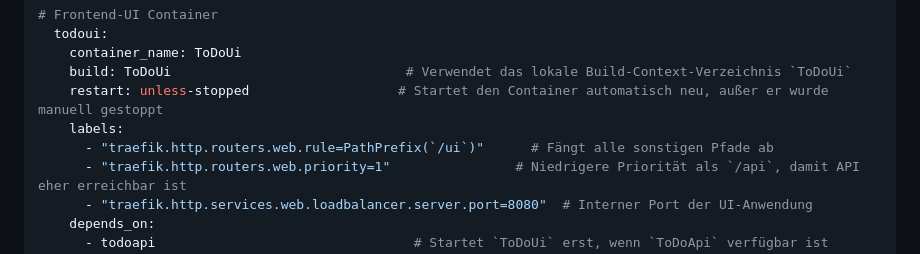
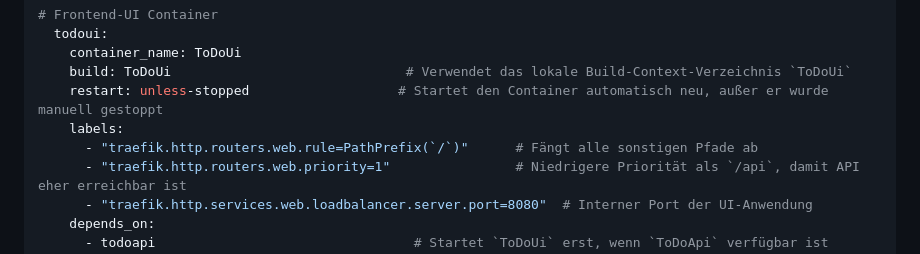
Before and after one commit to coreee7x/ToDo, a Markdown page: Deployment.md, the part around the change. Rendered like a GitHub page.

Commit message:
Aktualisiere Dokumentation für die Einrichtung des Reverse Proxys in der docker-compose.yml

```diff
--- a/Deployment.md
+++ b/Deployment.md
@@ -150,7 +150,7 @@ services:
     build: ToDoUi                              # Verwendet das lokale Build-Context-Verzeichnis `ToDoUi`
     restart: unless-stopped                   # Startet den Container automatisch neu, außer er wurde manuell gestoppt
     labels:
-      - "traefik.http.routers.web.rule=PathPrefix(`/ui`)"      # Fängt alle sonstigen Pfade ab
+      - "traefik.http.routers.web.rule=PathPrefix(`/`)"      # Fängt alle sonstigen Pfade ab
       - "traefik.http.routers.web.priority=1"                # Niedrigere Priorität als `/api`, damit API eher erreichbar ist
       - "traefik.http.services.web.loadbalancer.server.port=8080"  # Interner Port der UI-Anwendung
     depends_on:
```
